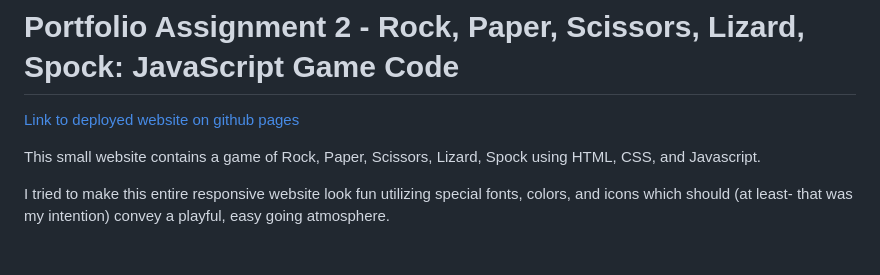
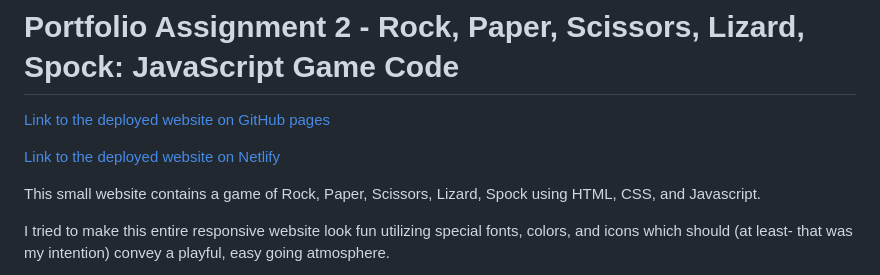
Before and after one commit to leverh/Code-Institute-Portfolio-2, a Markdown page: README.md, the part around the change. GitHub-like rendering; blank space fills up the shorter version.

Commit message:
Add deployed site link to readme file

```diff
--- a/README.md
+++ b/README.md
@@ -1,6 +1,8 @@
 # Portfolio Assignment 2 - Rock, Paper, Scissors, Lizard, Spock: JavaScript Game Code
 
-[Link to deployed website on github pages](https://leverh.github.io/Code-Institute-Portfolio-2/)
+[Link to the deployed website on GitHub pages](https://leverh.github.io/Code-Institute-Portfolio-2/)
+
+[Link to the deployed website on Netlify](https://bespoke-shortbread-9b2d7c.netlify.app/)
 
 This small website contains a game of Rock, Paper, Scissors, Lizard, Spock using HTML, CSS, and Javascript.
 
```
